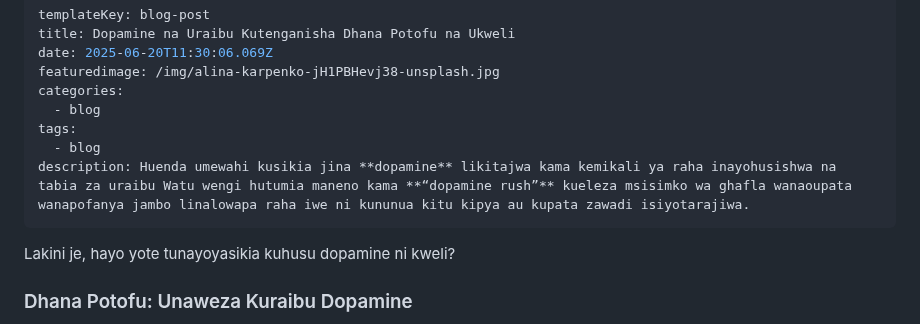
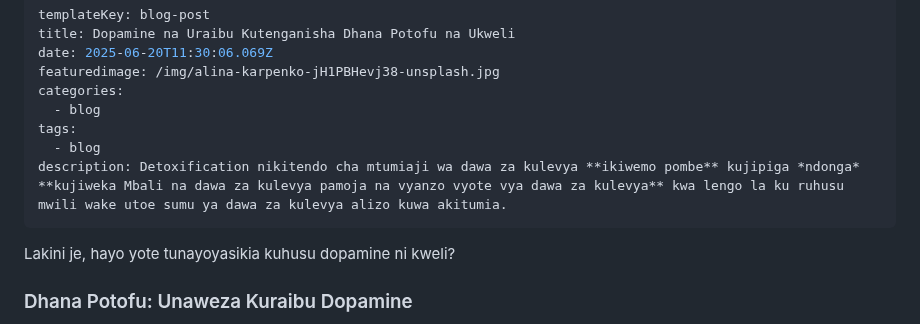
Before and after one commit to nextdev42/Pilimissana, a Markdown page: src/blog/dopamine-na-uraibu-kutenganisha-dhana-potofu-na-ukweli.md, the part around the change. Rendered like a GitHub page.

```diff
--- a/src/blog/dopamine-na-uraibu-kutenganisha-dhana-potofu-na-ukweli.md
+++ b/src/blog/dopamine-na-uraibu-kutenganisha-dhana-potofu-na-ukweli.md
@@ -7,7 +7,7 @@ categories:
   - blog
 tags:
   - blog
-description: Huenda umewahi kusikia jina **dopamine** likitajwa kama kemikali ya raha inayohusishwa na tabia za uraibu Watu wengi hutumia maneno kama **“dopamine rush”** kueleza msisimko wa ghafla wanaoupata wanapofanya jambo linalowapa raha iwe ni kununua kitu kipya au kupata zawadi isiyotarajiwa.
+description: Detoxification nikitendo cha mtumiaji wa dawa za kulevya **ikiwemo pombe** kujipiga *ndonga* **kujiweka Mbali na dawa za kulevya pamoja na vyanzo vyote vya dawa za kulevya** kwa lengo la ku ruhusu mwili wake utoe sumu ya dawa za kulevya alizo kuwa akitumia.
 ---
 
 
```
